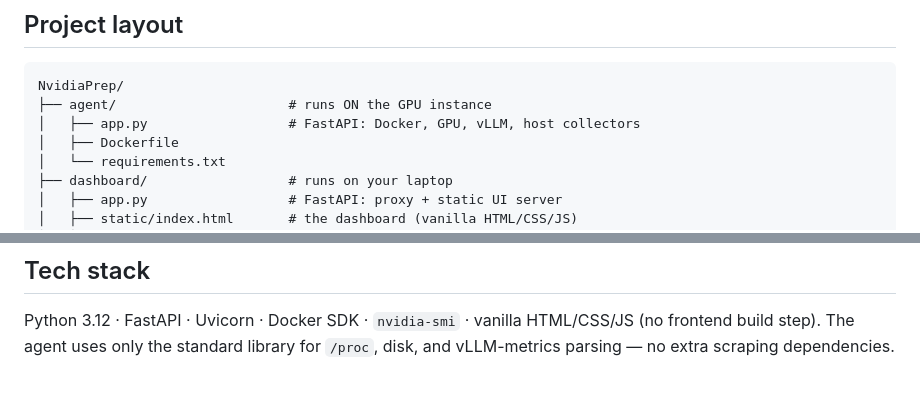
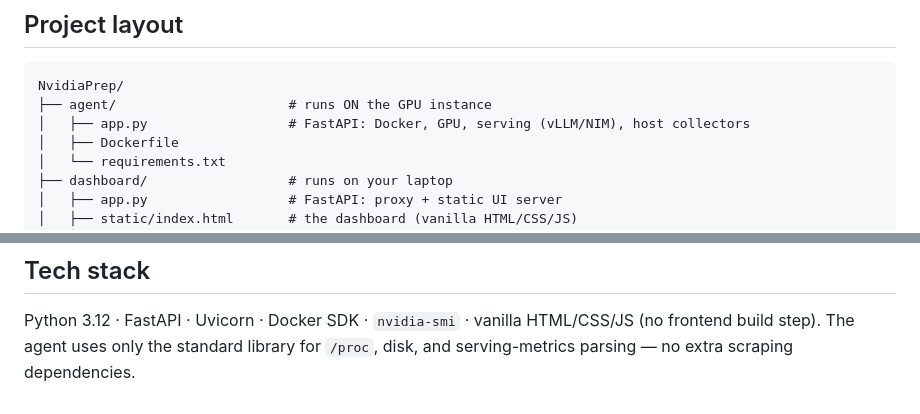
Before and after one commit to sqlshep/vllm-monitor, a Markdown page: README.md, 2 parts joined by grey strips. Drawn GitHub-style.

````diff
--- a/README.md
+++ b/README.md
@@ -111,7 +111,7 @@ under load.
 ```
 NvidiaPrep/
 ├── agent/                      # runs ON the GPU instance
-│   ├── app.py                  # FastAPI: Docker, GPU, vLLM, host collectors
+│   ├── app.py                  # FastAPI: Docker, GPU, serving (vLLM/NIM), host collectors
 │   ├── Dockerfile
 │   └── requirements.txt
 ├── dashboard/                  # runs on your laptop
@@ -266,4 +268,4 @@ docker restart vllm-monitor-agent
 
 Python 3.12 · FastAPI · Uvicorn · Docker SDK · `nvidia-smi` · vanilla HTML/CSS/JS
 (no frontend build step). The agent uses only the standard library for `/proc`,
-disk, and vLLM-metrics parsing — no extra scraping dependencies.
+disk, and serving-metrics parsing — no extra scraping dependencies.
````
Also changed, not shown: other parts of README.md (+12 -10 lines).
